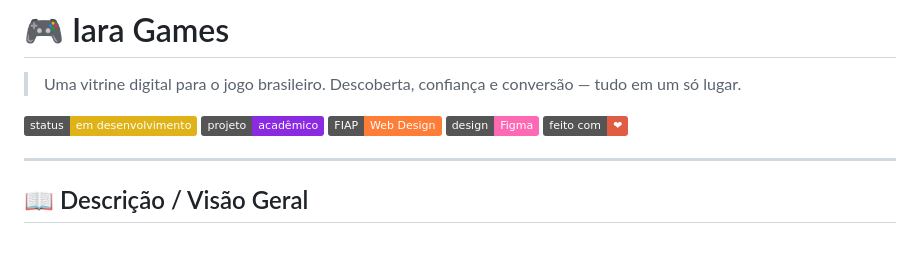
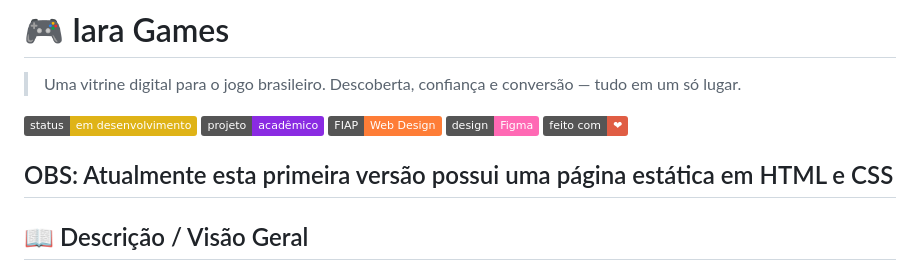
Before and after one commit to Caioloper/Projeto-Iara-Games, a Markdown page: readme.md, the part around the change. GitHub-like rendering; badges without logos; blank space fills up the shorter version.

Commit message:
Add note about static HTML and CSS version
Added a note about the current version being a static HTML and CSS page.

```diff
--- a/readme.md
+++ b/readme.md
@@ -8,6 +8,7 @@
 ![Figma](https://img.shields.io/badge/design-Figma-ff69b4)
 ![Made with Love](https://img.shields.io/badge/feito%20com-%E2%9D%A4-red)
 
+OBS: Atualmente esta primeira versão possui uma página estática em HTML e CSS
 ---
 
 ## 📖 Descrição / Visão Geral
```
